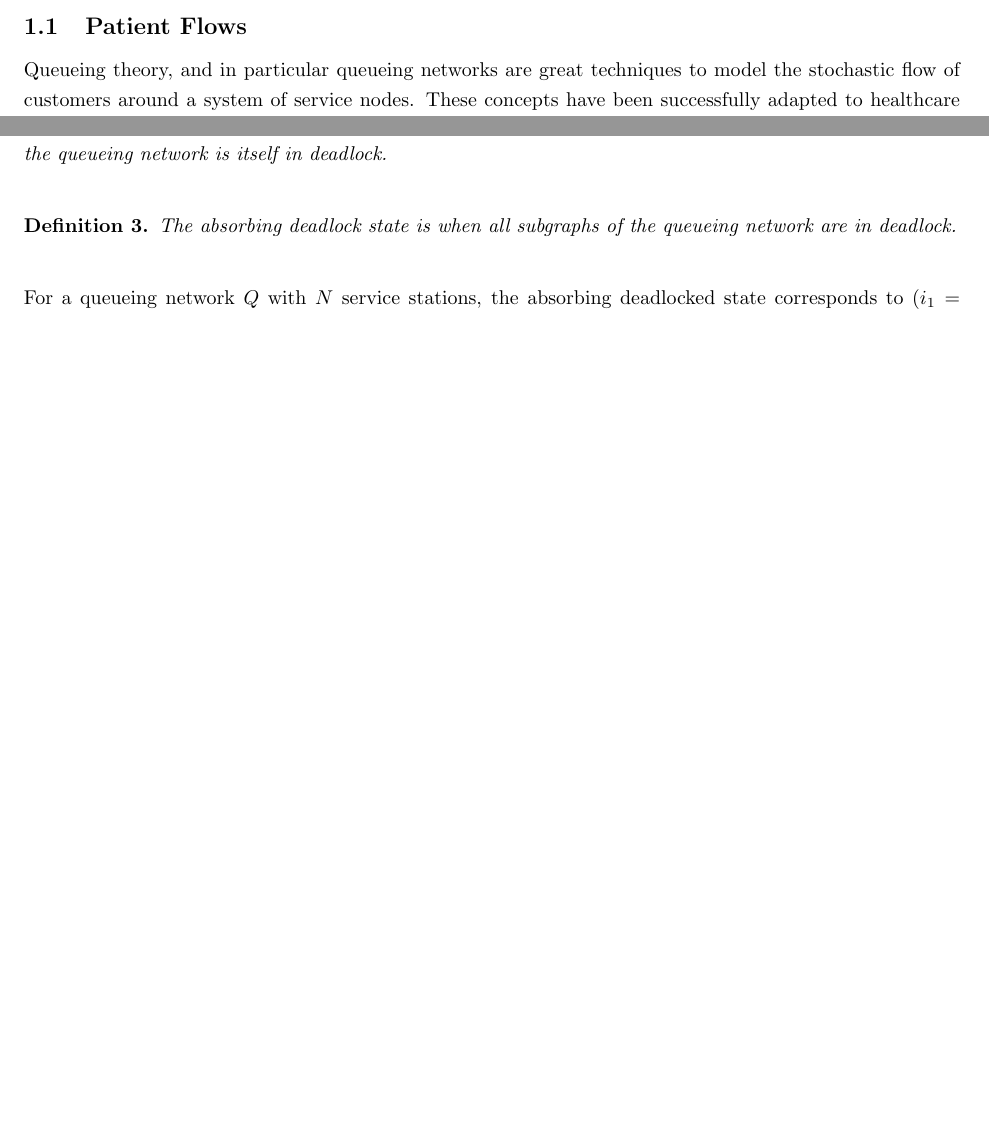
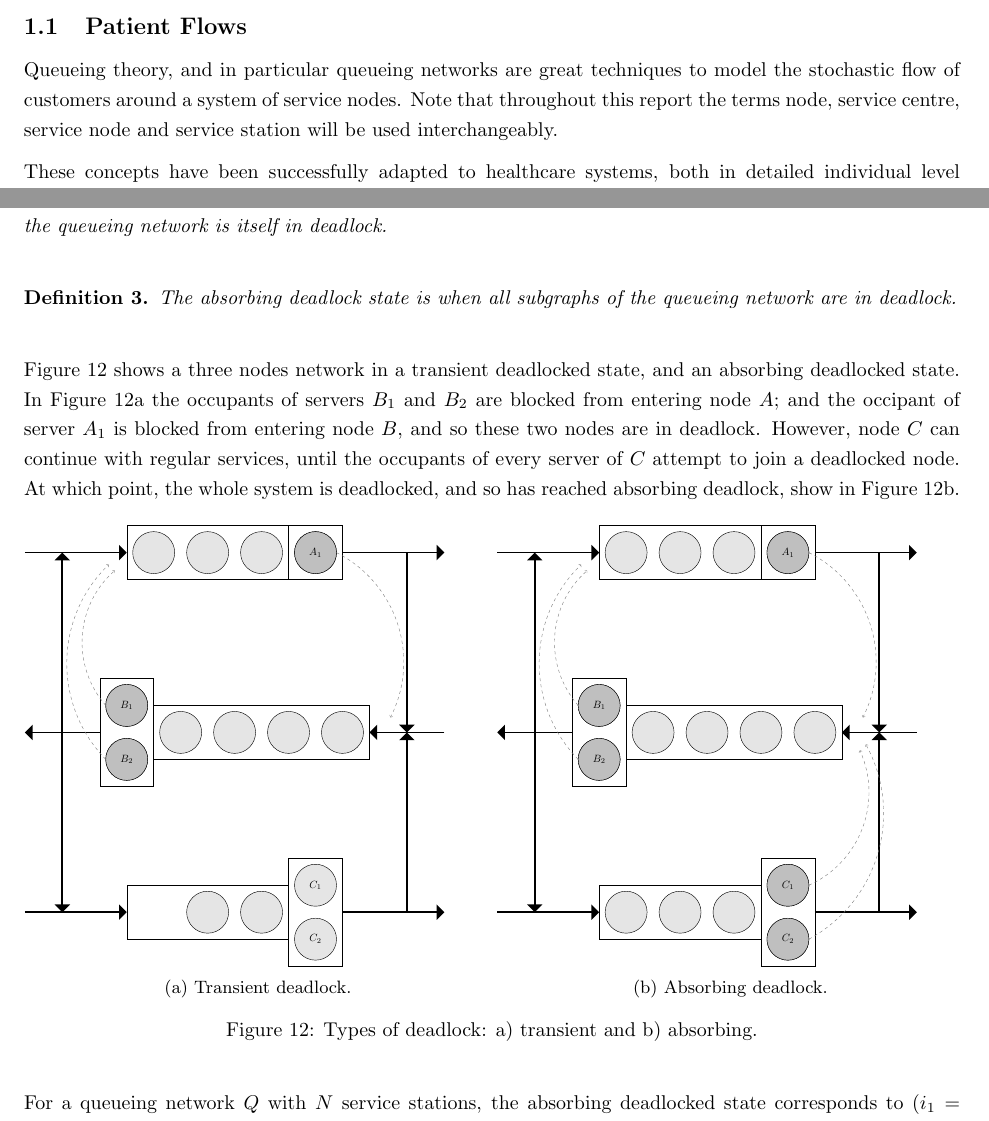
Before and after one commit to geraintpalmer/EndOfYearReview, a LaTeX document (report.tex, which reads images/absorbingdeadlock.tex, images/transientdeadlock.tex): two parts of pages 1 and 18 of 33 before the commit and two parts of pages 1 and 18 of 34 after it, joined at a grey line, cut so that both start at the same text, the shorter picture padded with empty space. Compiled offline with pdfLaTeX.

Commit message:
Adding diagram to help explain transient and absorbing deadlock

```diff
--- /dev/null
+++ b/images/absorbingdeadlock.tex
@@ -0,0 +1,79 @@
+\documentclass{standalone}
+
+\usepackage{tikz}
+\usetikzlibrary{arrows}
+\usetikzlibrary{decorations.markings}
+\usepackage{standalone}
+
+\begin{document}
+
+\begin{tikzpicture}
+
+
+% Node bottom
+\draw (3.9, 2.1) rectangle (9.3, 3.9);
+\draw (9.3, 1.2) rectangle (11.1, 4.8);
+
+% Node middle
+\draw (4.8, 8.1) rectangle (12, 9.9);
+\draw (3, 7.2) rectangle (4.8, 10.8);
+
+% Node top
+\draw (3.9, 14.1) rectangle (9.3, 15.9);
+\draw (9.3, 14.1) rectangle (11.1, 15.9);
+
+% Routings
+\draw[ultra thick, -triangle 90] (0.5, 15) -- (3.9, 15); % In to top
+\draw[ultra thick, -triangle 90] (11.1, 15) -- (14.5, 15); % Out of top
+
+\draw[ultra thick, -triangle 90] (14.5, 9) -- (12, 9); % In to top
+\draw[ultra thick, -triangle 90] (3, 9) -- (0.5, 9); % Out of top
+
+\draw[ultra thick, -triangle 90] (0.5, 3) -- (3.9, 3); % In to bottom
+\draw[ultra thick, -triangle 90] (11.1, 3) -- (14.5, 3); % Out of bottom
+
+\draw[ultra thick, -triangle 90] (1.75, 9) -- (1.75, 15); % middle to top
+\draw[ultra thick, -triangle 90] (1.75, 9) -- (1.75, 3); % middle to bottom
+
+\draw[ultra thick, -triangle 90] (13.25, 15) -- (13.25, 9); % top to middle
+\draw[ultra thick, -triangle 90] (13.25, 3) -- (13.25, 9); % bottom to middle
+
+% Top customers
+\node[align=center] [style={minimum size=1.4cm, text width=1.0cm, draw=black,fill=black!10,text=black,shape=circle}] at (10.2, 15) {$A_1$};
+\node[align=center] [style={minimum size=1.4cm, text width=1.0cm, draw=black,fill=black!10,text=black,shape=circle}] at (4.8, 15) {};
+\node[align=center] [style={minimum size=1.4cm, text width=1.0cm, draw=black,fill=black!10,text=black,shape=circle}] at (6.6, 15) {};
+\node[align=center] [style={minimum size=1.4cm, text width=1.0cm, draw=black,fill=black!10,text=black,shape=circle}] at (8.4, 15) {};
+
+% Bottom customers
+\node[align=center] [style={minimum size=1.4cm, text width=1.0cm, draw=black,fill=black!10,text=black,shape=circle}] at (3.9, 9.9) {$B_1$};
+\node[align=center] [style={minimum size=1.4cm, text width=1.0cm, draw=black,fill=black!10,text=black,shape=circle}] at (3.9, 8.1) {$B_2$};
+\node[align=center] [style={minimum size=1.4cm, text width=1.0cm, draw=black,fill=black!10,text=black,shape=circle}] at (5.7, 9) {};
+\node[align=center] [style={minimum size=1.4cm, text width=1.0cm, draw=black,fill=black!10,text=black,shape=circle}] at (7.5, 9) {};
+\node[align=center] [style={minimum size=1.4cm, text width=1.0cm, draw=black,fill=black!10,text=black,shape=circle}] at (9.3, 9) {};
+\node[align=center] [style={minimum size=1.4cm, text width=1.0cm, draw=black,fill=black!10,text=black,shape=circle}] at (11.1, 9) {};
+
+% Bottom customers
+\node[align=center] [style={minimum size=1.4cm, text width=1.0cm, draw=black,fill=black!10,text=black,shape=circle}] at (10.2, 3.9) {$C_1$};
+\node[align=center] [style={minimum size=1.4cm, text width=1.0cm, draw=black,fill=black!10,text=black,shape=circle}] at (10.2, 2.1) {$C_2$};
+\node[align=center] [style={minimum size=1.4cm, text width=1.0cm, draw=black,fill=black!10,text=black,shape=circle}] at (4.8, 3) {};
+\node[align=center] [style={minimum size=1.4cm, text width=1.0cm, draw=black,fill=black!10,text=black,shape=circle}] at (6.6, 3) {};
+\node[align=center] [style={minimum size=1.4cm, text width=1.0cm, draw=black,fill=black!10,text=black,shape=circle}] at (8.4, 3) {};
+
+\node[align=center] [style={minimum size=1.4cm, text width=1.0cm, draw=black,fill=black!25,text=black,shape=circle}] at (3.9, 9.9) {$B_1$};
+\draw[gray, dashed, ->] (3.2, 9.9) [bend left=45] to (3.5, 14.4);
+
+\node[align=center] [style={minimum size=1.4cm, text width=1.0cm, draw=black,fill=black!25,text=black,shape=circle}] at (10.2, 3.9) {$C_1$};
+\draw[gray, dashed, ->] (10.9, 3.9) [bend right=45] to (12.6, 8.4);
+
+\node[align=center] [style={minimum size=1.4cm, text width=1.0cm, draw=black,fill=black!25,text=black,shape=circle}] at (10.2, 15) {$A_1$};
+\draw[gray, dashed, ->] (10.9, 15) [bend left=45] to (12.7, 9.5);
+
+\node[align=center] [style={minimum size=1.4cm, text width=1.0cm, draw=black,fill=black!25,text=black,shape=circle}] at (3.9, 8.1) {$B_2$};
+\draw[gray, dashed, ->] (3.2, 8.1) [bend left=45] to (3.3, 14.6);
+
+\node[align=center] [style={minimum size=1.4cm, text width=1.0cm, draw=black,fill=black!25,text=black,shape=circle}] at (10.2, 2.1) {$C_2$};
+\draw[gray, dashed, ->] (10.9, 2.1) [bend right=45] to (12.8, 8.6);
+
+\end{tikzpicture}
+
+\end{document}
--- /dev/null
+++ b/images/transientdeadlock.tex
@@ -0,0 +1,72 @@
+\documentclass{standalone}
+
+\usepackage{tikz}
+\usetikzlibrary{arrows}
+\usetikzlibrary{decorations.markings}
+\usepackage{standalone}
+
+\begin{document}
+
+\begin{tikzpicture}
+
+
+% Node bottom
+\draw (3.9, 2.1) rectangle (9.3, 3.9);
+\draw (9.3, 1.2) rectangle (11.1, 4.8);
+
+% Node middle
+\draw (4.8, 8.1) rectangle (12, 9.9);
+\draw (3, 7.2) rectangle (4.8, 10.8);
+
+% Node top
+\draw (3.9, 14.1) rectangle (9.3, 15.9);
+\draw (9.3, 14.1) rectangle (11.1, 15.9);
+
+% Routings
+\draw[ultra thick, -triangle 90] (0.5, 15) -- (3.9, 15); % In to top
+\draw[ultra thick, -triangle 90] (11.1, 15) -- (14.5, 15); % Out of top
+
+\draw[ultra thick, -triangle 90] (14.5, 9) -- (12, 9); % In to top
+\draw[ultra thick, -triangle 90] (3, 9) -- (0.5, 9); % Out of top
+
+\draw[ultra thick, -triangle 90] (0.5, 3) -- (3.9, 3); % In to bottom
+\draw[ultra thick, -triangle 90] (11.1, 3) -- (14.5, 3); % Out of bottom
+
+\draw[ultra thick, -triangle 90] (1.75, 9) -- (1.75, 15); % middle to top
+\draw[ultra thick, -triangle 90] (1.75, 9) -- (1.75, 3); % middle to bottom
+
+\draw[ultra thick, -triangle 90] (13.25, 15) -- (13.25, 9); % top to middle
+\draw[ultra thick, -triangle 90] (13.25, 3) -- (13.25, 9); % bottom to middle
+
+% Top customers
+\node[align=center] [style={minimum size=1.4cm, text width=1.0cm, draw=black,fill=black!10,text=black,shape=circle}] at (10.2, 15) {$A_1$};
+\node[align=center] [style={minimum size=1.4cm, text width=1.0cm, draw=black,fill=black!10,text=black,shape=circle}] at (4.8, 15) {};
+\node[align=center] [style={minimum size=1.4cm, text width=1.0cm, draw=black,fill=black!10,text=black,shape=circle}] at (6.6, 15) {};
+\node[align=center] [style={minimum size=1.4cm, text width=1.0cm, draw=black,fill=black!10,text=black,shape=circle}] at (8.4, 15) {};
+
+% Bottom customers
+\node[align=center] [style={minimum size=1.4cm, text width=1.0cm, draw=black,fill=black!10,text=black,shape=circle}] at (3.9, 9.9) {$B_1$};
+\node[align=center] [style={minimum size=1.4cm, text width=1.0cm, draw=black,fill=black!10,text=black,shape=circle}] at (3.9, 8.1) {$B_2$};
+\node[align=center] [style={minimum size=1.4cm, text width=1.0cm, draw=black,fill=black!10,text=black,shape=circle}] at (5.7, 9) {};
+\node[align=center] [style={minimum size=1.4cm, text width=1.0cm, draw=black,fill=black!10,text=black,shape=circle}] at (7.5, 9) {};
+\node[align=center] [style={minimum size=1.4cm, text width=1.0cm, draw=black,fill=black!10,text=black,shape=circle}] at (9.3, 9) {};
+\node[align=center] [style={minimum size=1.4cm, text width=1.0cm, draw=black,fill=black!10,text=black,shape=circle}] at (11.1, 9) {};
+
+% Bottom customers
+\node[align=center] [style={minimum size=1.4cm, text width=1.0cm, draw=black,fill=black!10,text=black,shape=circle}] at (10.2, 3.9) {$C_1$};
+\node[align=center] [style={minimum size=1.4cm, text width=1.0cm, draw=black,fill=black!10,text=black,shape=circle}] at (10.2, 2.1) {$C_2$};
+\node[align=center] [style={minimum size=1.4cm, text width=1.0cm, draw=black,fill=black!10,text=black,shape=circle}] at (6.6, 3) {};
+\node[align=center] [style={minimum size=1.4cm, text width=1.0cm, draw=black,fill=black!10,text=black,shape=circle}] at (8.4, 3) {};
+
+\node[align=center] [style={minimum size=1.4cm, text width=1.0cm, draw=black,fill=black!25,text=black,shape=circle}] at (3.9, 9.9) {$B_1$};
+\draw[gray, dashed, ->] (3.2, 9.9) [bend left=45] to (3.5, 14.4);
+
+\node[align=center] [style={minimum size=1.4cm, text width=1.0cm, draw=black,fill=black!25,text=black,shape=circle}] at (10.2, 15) {$A_1$};
+\draw[gray, dashed, ->] (10.9, 15) [bend left=45] to (12.7, 9.5);
+
+\node[align=center] [style={minimum size=1.4cm, text width=1.0cm, draw=black,fill=black!25,text=black,shape=circle}] at (3.9, 8.1) {$B_2$};
+\draw[gray, dashed, ->] (3.2, 8.1) [bend left=45] to (3.3, 14.6);
+
+\end{tikzpicture}
+
+\end{document}
--- a/report.tex
+++ b/report.tex
@@ -50,6 +50,8 @@ An understanding of the situation could alleviate this pressure.
 
 \subsection{Patient Flows}
 Queueing theory, and in particular queueing networks are great techniques to model the stochastic flow of customers around a system of service nodes.
+Note that throughout this report the terms node, service centre, service node and service station will be used interchangeably.
+
 These concepts have been successfully adapted to healthcare systems, both in detailed individual level systems, e.g. \cite{albinetal90}, \cite{creemerslambrecht07} and in examples with corser granularity, for example \cite{koizumietal05}.
 
 An example of the sort of queueing network and patient flows that will be modelled is shown in Figure~\ref{fig:healthsystem}.
@@ -717,6 +718,26 @@ For connected queueing networks, these deadlocks can be classified into transien
     queueing network are in deadlock.\\
 \end{definition}
 
+Figure~\ref{fig:transabsorb} shows a three nodes network in a transient deadlocked state, and an absorbing deadlocked state.
+In Figure~\ref{fig:trans} the occupants of servers $B_1$ and $B_2$ are blocked from entering node $A$; and the occipant of server $A_1$ is blocked from entering node $B$, and so these two nodes are in deadlock.
+However, node $C$ can continue with regular services, until the occupants of every server of $C$ attempt to join a deadlocked node.
+At which point, the whole system is deadlocked, and so has reached absorbing deadlock, show in Figure~\ref{fig:absorb}.
+
+\begin{figure}[H]
+\begin{subfigure}[b]{0.5\textwidth}
+  \includestandalone[width=0.9\textwidth]{images/transientdeadlock}
+  \caption{Transient deadlock.}
+  \label{fig:trans}
+\end{subfigure}
+\begin{subfigure}[b]{0.5\textwidth}
+  \includestandalone[width=0.9\textwidth]{images/absorbingdeadlock}
+  \caption{Absorbing deadlock.}
+  \label{fig:absorb}
+\end{subfigure}
+\caption{Types of deadlock: a) transient and b) absorbing.}
+\label{fig:transabsorb}
+\end{figure}
+
 For a queueing network $Q$ with $N$ service stations, the absorbing deadlocked state corresponds to $(i_1=-1,...,i_N=-1)$, the state where all service stations experience deadlock.
 It should be clear that if the queueing network is connected, then there is a non-zero probability that once one part of the network is in deadlock, the whole system will fall into a deadlocked state, simply by the individuals in the non-deadlocked nodes attempting to transition into a deadlocked node.
 That is, once $Q$ falls into one of the transient deadlocked states, it will eventually transition, either directly or through other transient deadlocked states, into the absorbing deadlocked state.
```
Also changed, not shown: report.pdf, report.tex (13 more changed lines).
